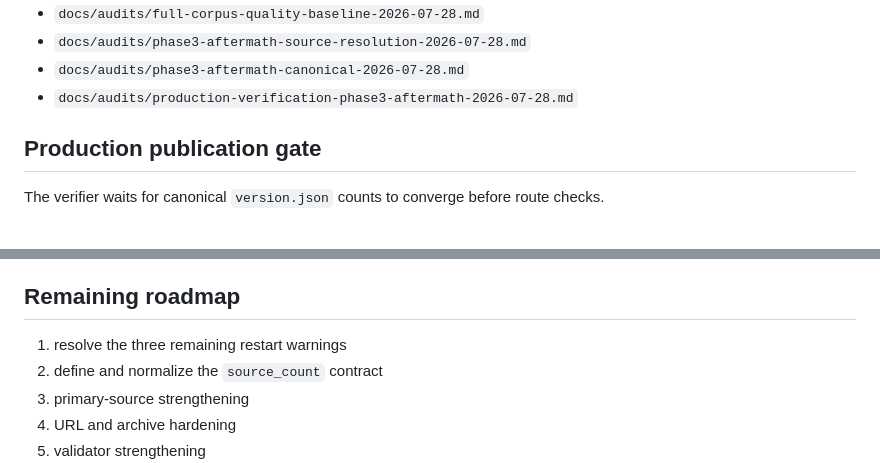
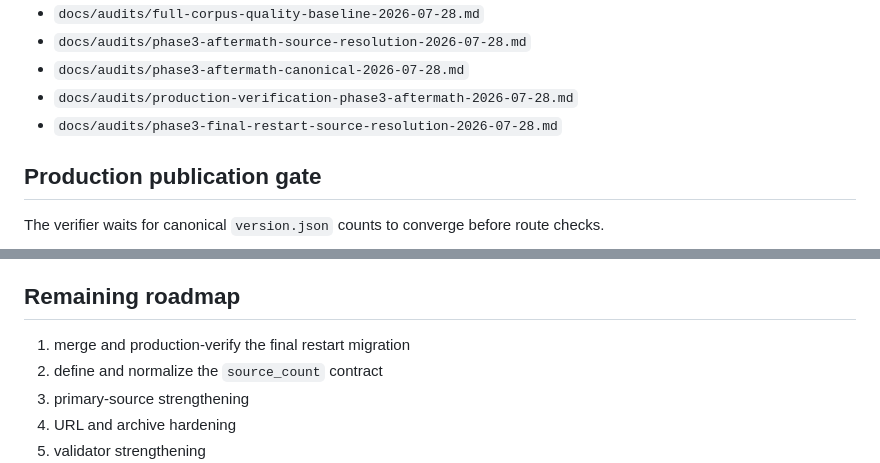
Before and after one commit to badjoke-lab/bridge-incident-registry, a Markdown page: docs/runbooks/development-roadmap.md, 2 parts joined by grey strips. Rendered like a GitHub page.

```diff
--- a/docs/runbooks/development-roadmap.md
+++ b/docs/runbooks/development-roadmap.md
@@ -96,6 +96,7 @@ Records:
 - `docs/audits/phase3-aftermath-source-resolution-2026-07-28.md`
 - `docs/audits/phase3-aftermath-canonical-2026-07-28.md`
 - `docs/audits/production-verification-phase3-aftermath-2026-07-28.md`
+- `docs/audits/phase3-final-restart-source-resolution-2026-07-28.md`
 
 ## Production publication gate
 
@@ -111,7 +112,7 @@ After convergence, every count, ID, route, reference, metadata, sitemap, robots,
 
 ## Remaining roadmap
 
-1. resolve the three remaining restart warnings
+1. merge and production-verify the final restart migration
 2. define and normalize the `source_count` contract
 3. primary-source strengthening
 4. URL and archive hardening
```
Also changed, not shown: other parts of docs/runbooks/development-roadmap.md (+38 -38 lines).
